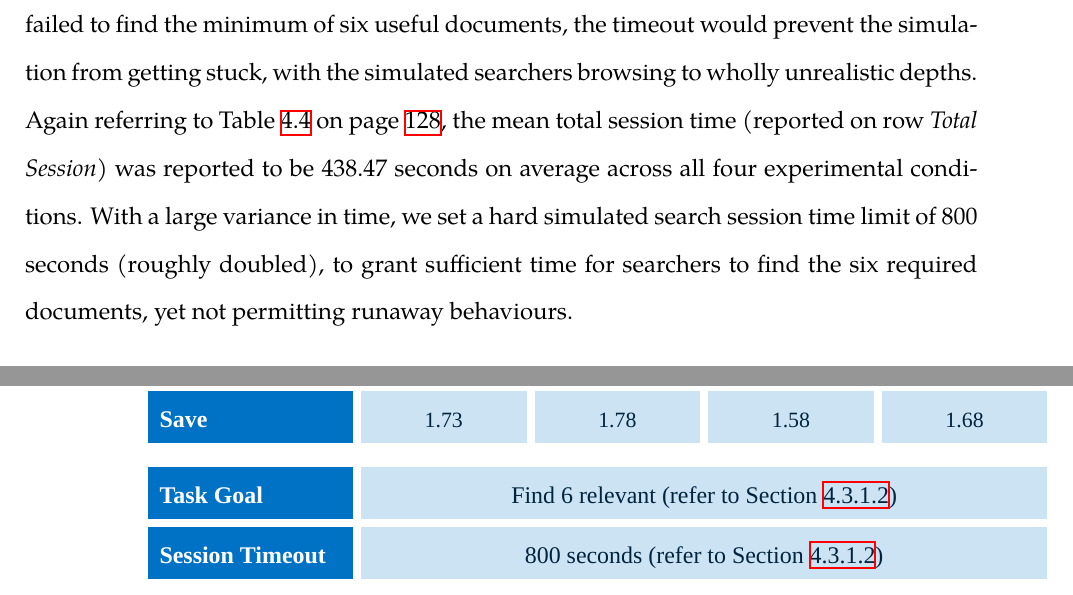
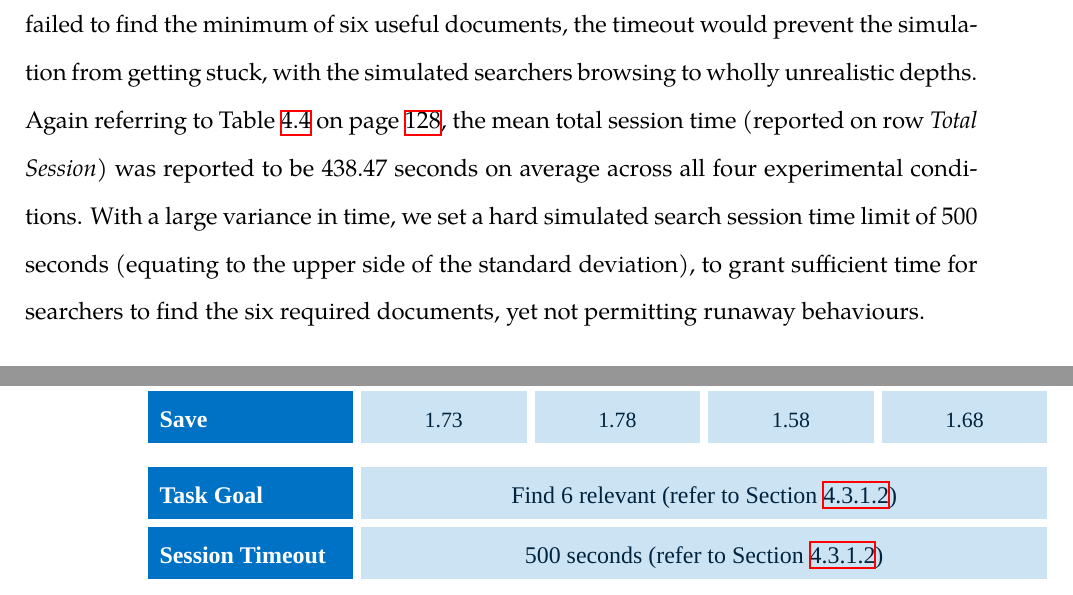
Before and after one commit to maxwelld90/phd, a LaTeX thesis (thesis/maxwell2018thesis.tex, which reads thesis/chapters/p3-contexts/diversity.tex): two parts of pages 178 and 179 of 212, joined at a grey line, cut so that both start at the same text. Compiled offline with XeLaTeX; a missing font is replaced by an installed copy or a similar font.

Commit message:
800 to 500 seconds

```diff
--- a/thesis/chapters/p3-contexts/diversity.tex
+++ b/thesis/chapters/p3-contexts/diversity.tex
@@ -683,7 +683,7 @@ Table~\ref{tbl:diversity_simulation_probcosts} presents said interaction probabi
 Also included in Table~\ref{tbl:diversity_simulation_probcosts} is the task goal. In the user study, subjects were instructed to find and save a minimum of four useful documents pertaining to the~\gls{acr:trec} topic, as reported back in Section~\ref{sec:diversity:users:method:tasks}. Subjects across all four experimental interfaces saved on average $5.87$ documents, perhaps to hedge their bets in the eventuality that certain saved documents turned out to not be useful after all. These values can be found in the \emph{\#Saved} row in Table~\ref{tbl:aspectual_combo_beperftime} on page~\pageref{tbl:aspectual_combo_beperftime}. As such, simulated searchers were given a goal of finding \emph{six} useful documents to mirror the average saved by their real-world counterparts.
 
 \blueboxheader{Session Timeout}
-A session timeout was also provided such that if simulated searchers failed to find the minimum of six useful documents, the timeout would prevent the simulation from getting stuck, with the simulated searchers browsing to wholly unrealistic depths. Again referring to Table~\ref{tbl:aspectual_combo_beperftime} on page~\pageref{tbl:aspectual_combo_beperftime}, the mean total session time (reported on row \emph{Total Session}) was reported to be $438.47$ seconds on average across all four experimental conditions. With a large variance in time, we set a hard simulated search session time limit of $800$ seconds (roughly doubled), to grant sufficient time for searchers to find the six required documents, yet not permitting runaway behaviours.
+A session timeout was also provided such that if simulated searchers failed to find the minimum of six useful documents, the timeout would prevent the simulation from getting stuck, with the simulated searchers browsing to wholly unrealistic depths. Again referring to Table~\ref{tbl:aspectual_combo_beperftime} on page~\pageref{tbl:aspectual_combo_beperftime}, the mean total session time (reported on row \emph{Total Session}) was reported to be $438.47$ seconds on average across all four experimental conditions. With a large variance in time, we set a hard simulated search session time limit of $500$ seconds (equating to the upper side of the standard deviation), to grant sufficient time for searchers to find the six required documents, yet not permitting runaway behaviours.
 
 It should be noted that simulations of this kind -- attempting to simulate different search tasks under different search systems -- has to the best of our knowledge not been attempted before. We therefore believe that the assumptions that we take in these simulations provides a reasonable approximation for how real-world searchers actually performed and behaved, and leaves scope for development of these simulations in future work.
 
@@ -709,7 +709,7 @@ It should be noted that simulations of this kind -- attempting to simulate diffe
         \RS & \lbluecell\textbf{Save} & \cell \small{1.73} & \cell \small{1.78} & \cell \small{1.58} & \cell \small{1.68}\\
 
         \RS\RS\RS & \lbluecell\textbf{Task Goal} & \multicolumn{4}{@{\hskip 0pt}c@{\CS}}{\cell Find 6 relevant (refer to Section~\ref{sec:diversity:simulated:method:probscosts})}\\
-        \RS & \lbluecell\textbf{Session Timeout} & \multicolumn{4}{@{\hskip 0pt}c@{\CS}}{\cell 800 seconds (refer to Section~\ref{sec:diversity:simulated:method:probscosts})}\\
+        \RS & \lbluecell\textbf{Session Timeout} & \multicolumn{4}{@{\hskip 0pt}c@{\CS}}{\cell 500 seconds (refer to Section~\ref{sec:diversity:simulated:method:probscosts})}\\
 
     \end{tabulary}
     \end{center}
```
